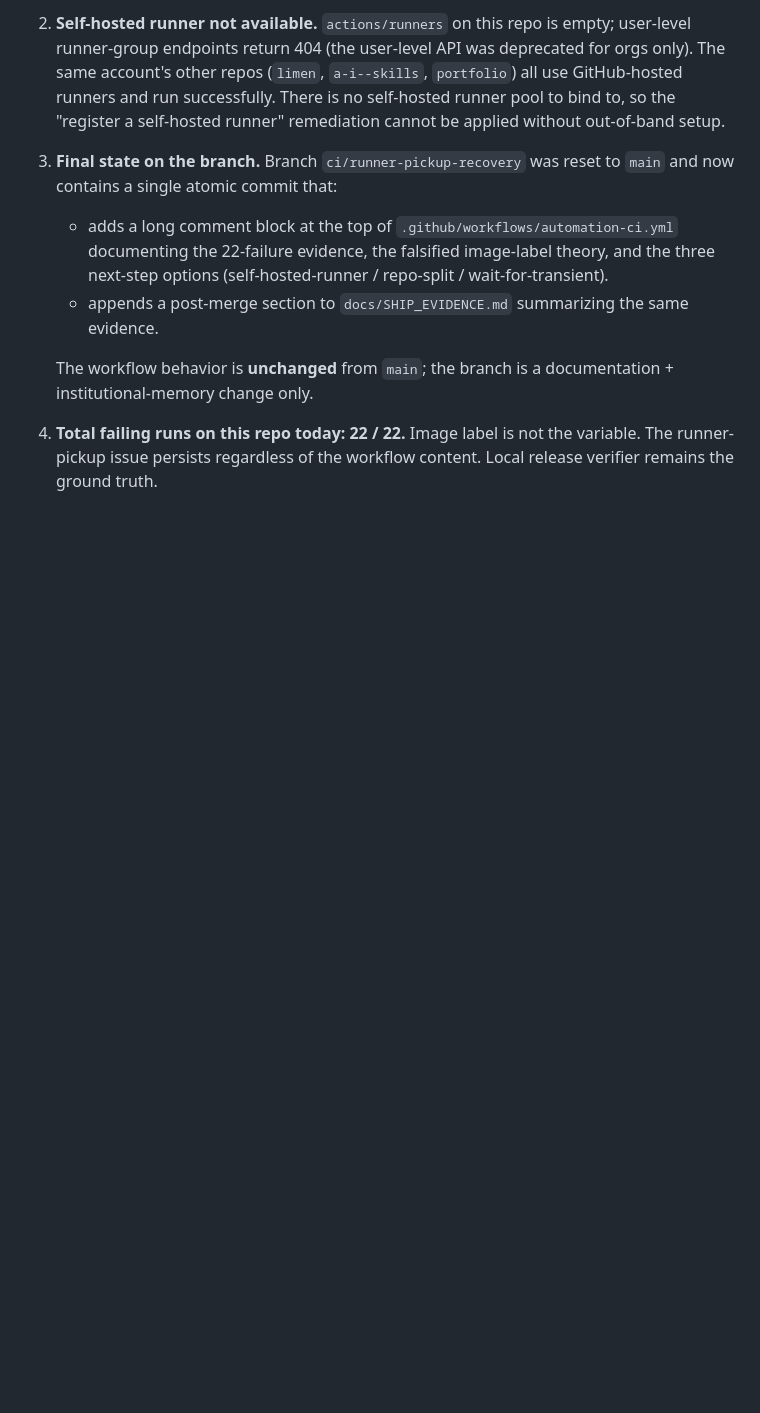
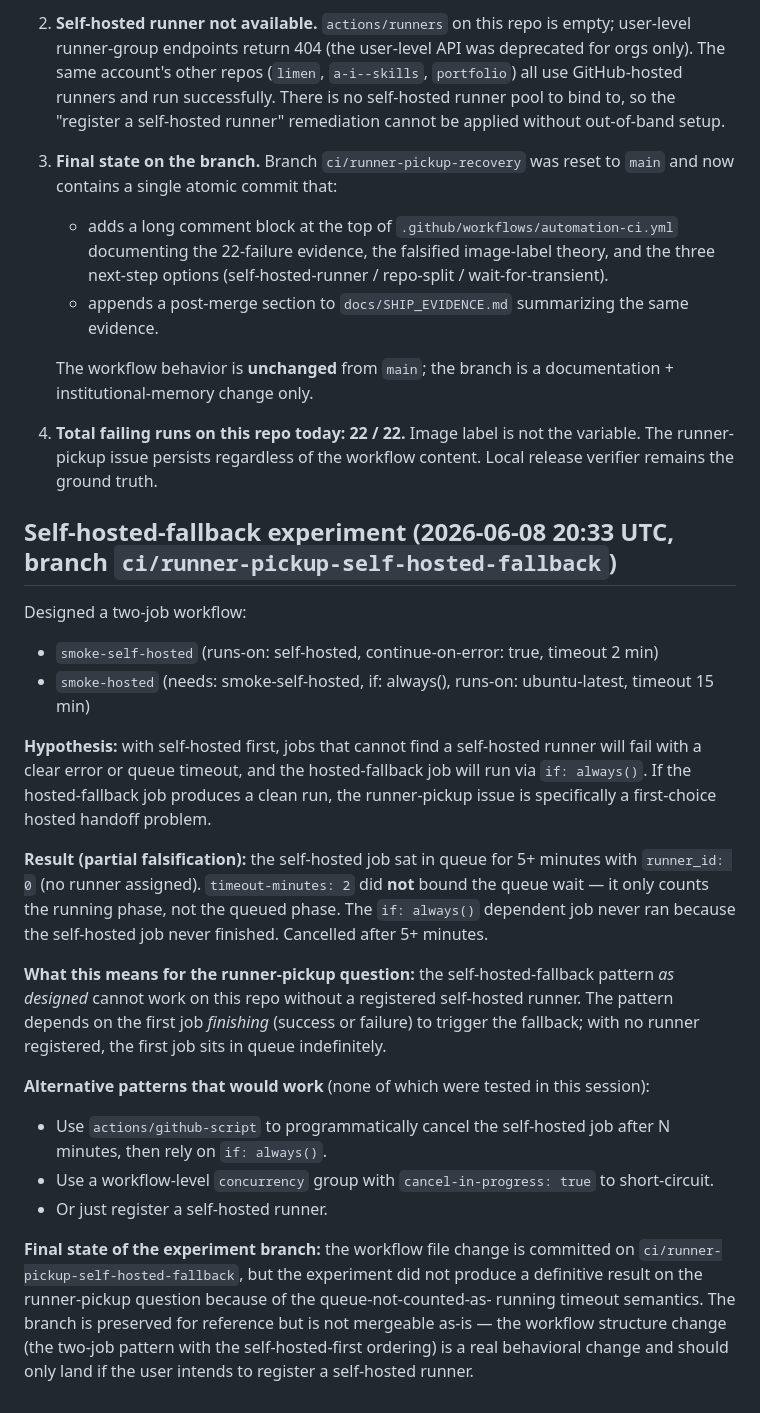
Before and after one commit to 4444J99/media-ark, a Markdown page: MERGE_PATH.md, the part around the change. Rendered like a GitHub page; blank space fills up the shorter version.

Commit message:
docs(merge-path): record self-hosted-fallback experiment result
Documents the result of the ci/runner-pickup-self-hosted-fallback
experiment in MERGE_PATH.md:

- Hypothesis: self-hosted-first / hosted-fallback via
  'needs: ... if: always()' would let the hosted job run when
  the self-hosted job fails-to-find-a-runner.
- Result (partial falsification): the self-hosted job sat in
  queue for 5+ minutes with runner_id: 0 and the 2-minute
  timeout-minutes did not fire. The 'if: always()' dependent
  job never ran.
- Key GitHub Actions semantics: timeout-minutes only counts
  the *running* phase, not the *queued* phase. So a job that
  never gets a runner assigned will sit in queue forever.
- Conclusion: the self-hosted-fallback pattern, as designed,
  cannot work on this repo without a registered self-hosted
  runner. Alternative patterns are listed but were not tested.

Refs: ci/runner-pickup-self-hosted-fallback branch, runs
27164613588 and 27164614269 (both cancelled after 5+ min).

```diff
--- a/MERGE_PATH.md
+++ b/MERGE_PATH.md
@@ -205,3 +205,47 @@ were run on branch `ci/runner-pickup-recovery`:
    Image label is not the variable. The runner-pickup issue
    persists regardless of the workflow content. Local release
    verifier remains the ground truth.
+
+## Self-hosted-fallback experiment (2026-06-08 20:33 UTC, branch `ci/runner-pickup-self-hosted-fallback`)
+
+Designed a two-job workflow:
+- `smoke-self-hosted` (runs-on: self-hosted, continue-on-error: true, timeout 2 min)
+- `smoke-hosted` (needs: smoke-self-hosted, if: always(), runs-on: ubuntu-latest, timeout 15 min)
+
+**Hypothesis:** with self-hosted first, jobs that cannot find a
+self-hosted runner will fail with a clear error or queue timeout,
+and the hosted-fallback job will run via `if: always()`. If the
+hosted-fallback job produces a clean run, the runner-pickup issue
+is specifically a first-choice hosted handoff problem.
+
+**Result (partial falsification):** the self-hosted job sat in
+queue for 5+ minutes with `runner_id: 0` (no runner assigned).
+`timeout-minutes: 2` did **not** bound the queue wait — it only
+counts the running phase, not the queued phase. The
+`if: always()` dependent job never ran because the self-hosted
+job never finished. Cancelled after 5+ minutes.
+
+**What this means for the runner-pickup question:** the
+self-hosted-fallback pattern *as designed* cannot work on this
+repo without a registered self-hosted runner. The pattern
+depends on the first job *finishing* (success or failure) to
+trigger the fallback; with no runner registered, the first
+job sits in queue indefinitely.
+
+**Alternative patterns that would work** (none of which were
+tested in this session):
+- Use `actions/github-script` to programmatically cancel the
+  self-hosted job after N minutes, then rely on `if: always()`.
+- Use a workflow-level `concurrency` group with
+  `cancel-in-progress: true` to short-circuit.
+- Or just register a self-hosted runner.
+
+**Final state of the experiment branch:** the workflow file
+change is committed on `ci/runner-pickup-self-hosted-fallback`,
+but the experiment did not produce a definitive result on the
+runner-pickup question because of the queue-not-counted-as-
+running timeout semantics. The branch is preserved for
+reference but is not mergeable as-is — the workflow structure
+change (the two-job pattern with the self-hosted-first ordering)
+is a real behavioral change and should only land if the user
+intends to register a self-hosted runner.
```
